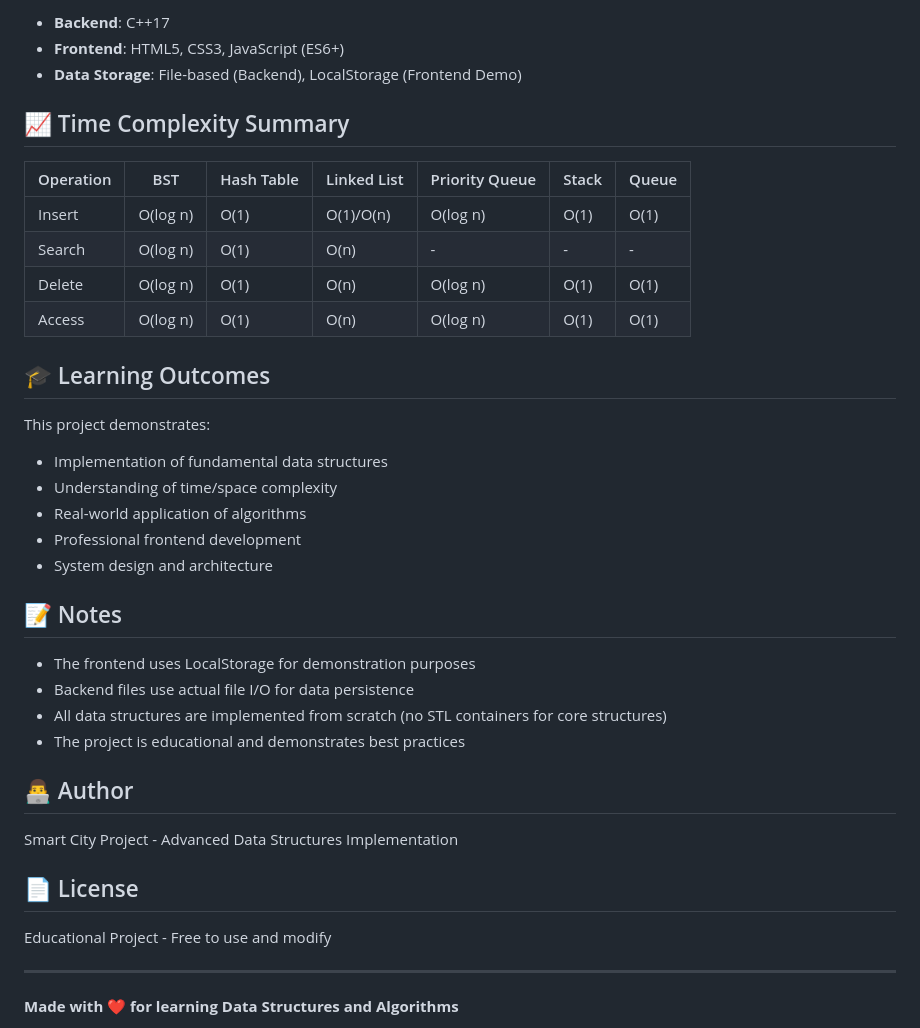
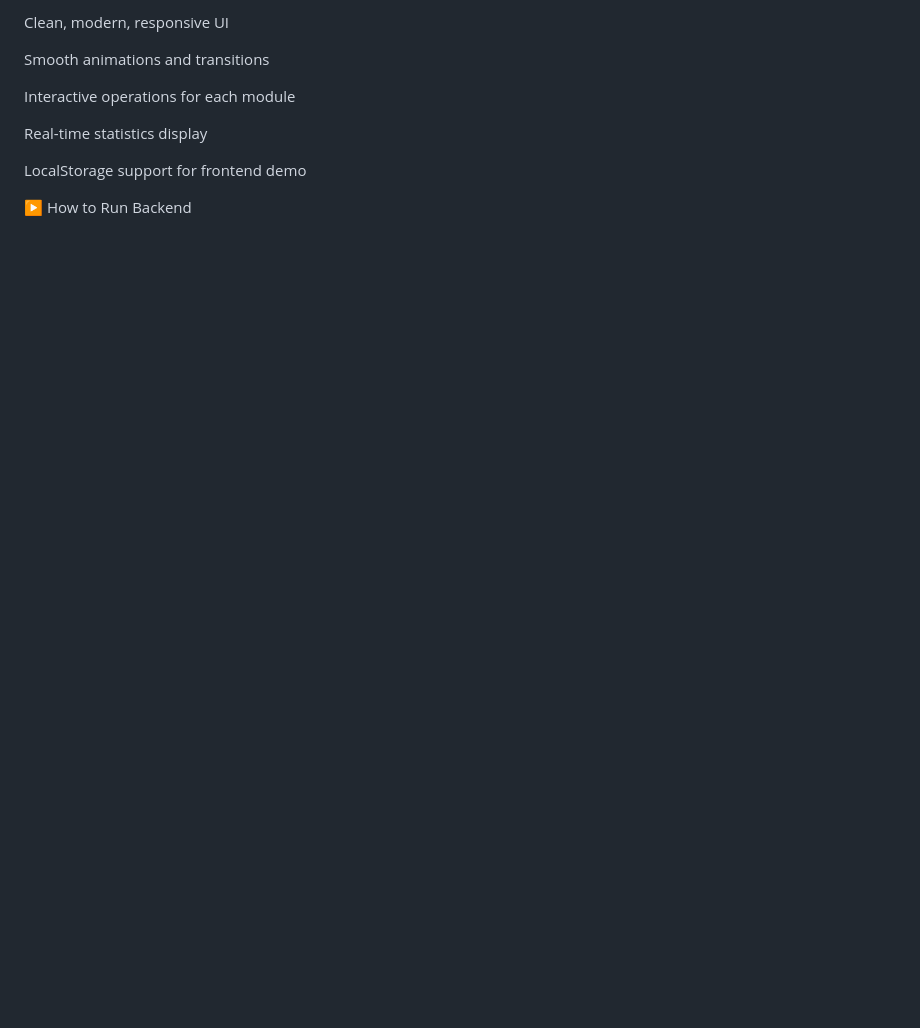
Before and after one commit to manahilEman-ux/Smart-City-Management-System, a Markdown page: README.md, the part around one of its changes. Drawn GitHub-style; blank space fills up the shorter version.

```diff
--- a/README.md
+++ b/README.md
@@ -162,42 +198,21 @@ SmartCityProject/
 
-- **Backend**: C++17
-- **Frontend**: HTML5, CSS3, JavaScript (ES6+)
-- **Data Storage**: File-based (Backend), LocalStorage (Frontend Demo)
+Clean, modern, responsive UI
 
-## 📈 Time Complexity Summary
 
-| Operation | BST | Hash Table | Linked List | Priority Queue | Stack | Queue |
-|-----------|-----|------------|-------------|----------------|--------|-------|
-| Insert    | O(log n) | O(1) | O(1)/O(n) | O(log n) | O(1) | O(1) |
-| Search    | O(log n) | O(1) | O(n) | - | - | - |
-| Delete    | O(log n) | O(1) | O(n) | O(log n) | O(1) | O(1) |
-| Access    | O(log n) | O(1) | O(n) | O(log n) | O(1) | O(1) |
+Smooth animations and transitions
 
-## 🎓 Learning Outcomes
 
-This project demonstrates:
-- Implementation of fundamental data structures
-- Understanding of time/space complexity
-- Real-world application of algorithms
-- Professional frontend development
-- System design and architecture
+Interactive operations for each module
 
-## 📝 Notes
 
-- The frontend uses LocalStorage for demonstration purposes
-- Backend files use actual file I/O for data persistence
-- All data structures are implemented from scratch (no STL containers for core structures)
-- The project is educational and demonstrates best practices
+Real-time statistics display
 
-## 👨‍💻 Author
 
-Smart City Project - Advanced Data Structures Implementation
+LocalStorage support for frontend demo
 
-## 📄 License
 
-Educational Project - Free to use and modify
 
----
+▶️ How to Run
+Backend
 
-**Made with ❤️ for learning Data Structures and Algorithms**
 
```
Also changed, not shown: other parts of README.md (+260 -123 lines).
